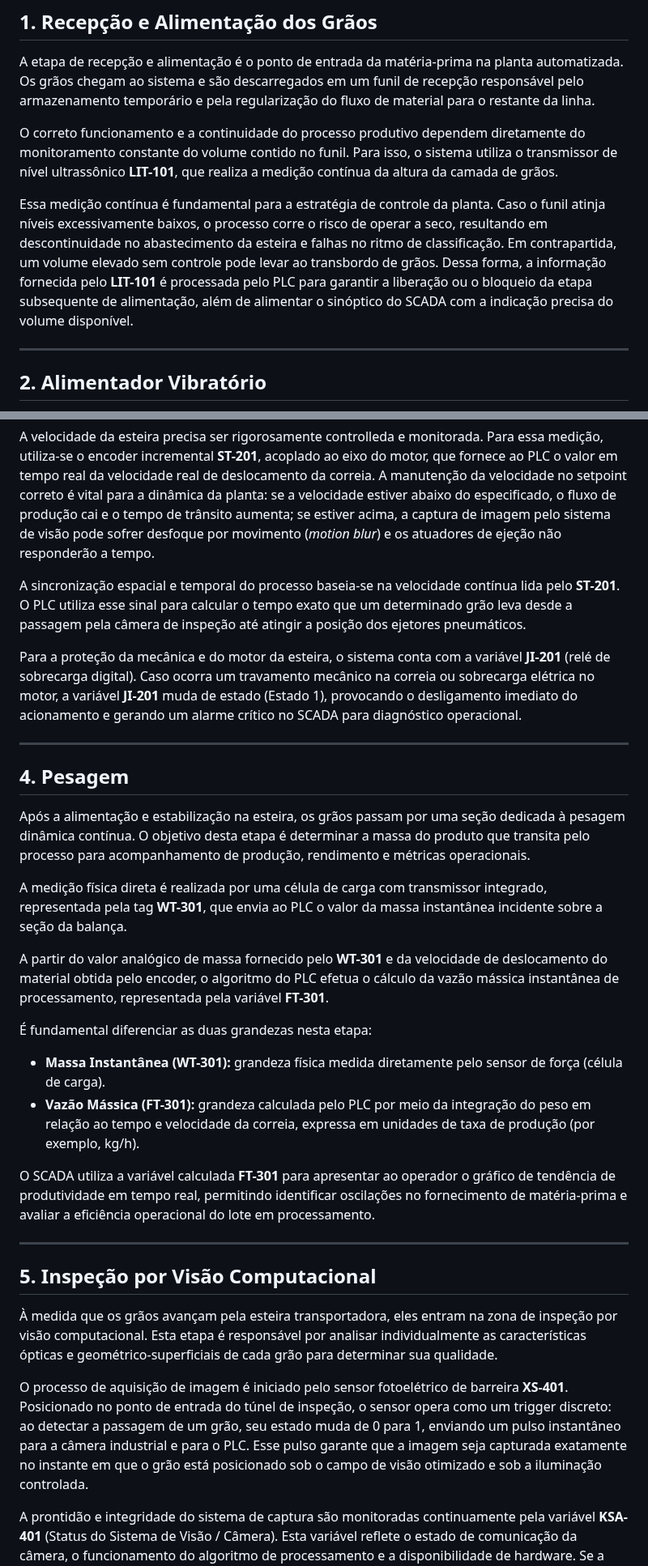
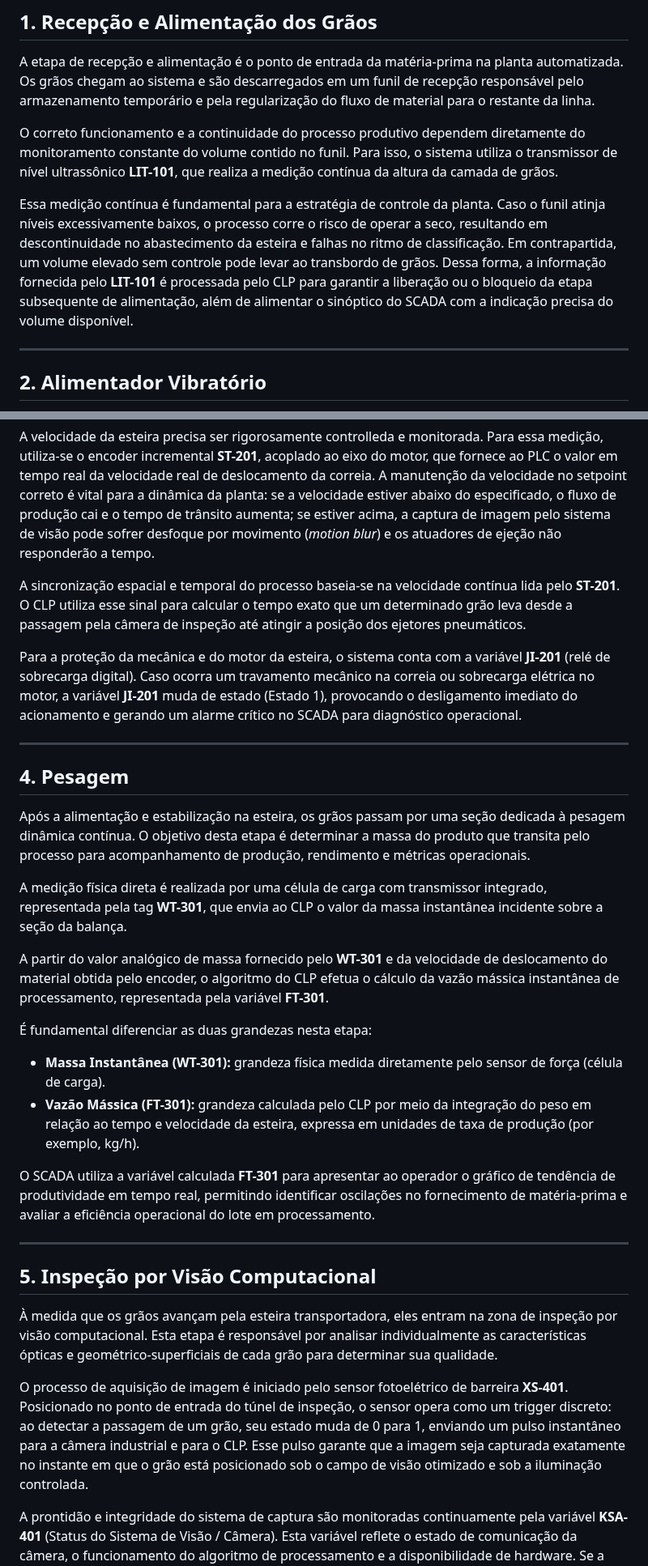
Before and after one commit to felipeconradovidal/SCADA-Core_Automatica_GRUPO4, a Markdown page: Variáveis_Do_Processo.md, 2 parts joined by grey strips. Shown at 81% size. Rendered like a GitHub page.

```diff
--- a/Variáveis_Do_Processo.md
+++ b/Variáveis_Do_Processo.md
@@ -31,7 +31,7 @@ A etapa de recepção e alimentação é o ponto de entrada da matéria-prima na
 
 O correto funcionamento e a continuidade do processo produtivo dependem diretamente do monitoramento constante do volume contido no funil. Para isso, o sistema utiliza o transmissor de nível ultrassônico **LIT-101**, que realiza a medição contínua da altura da camada de grãos.
 
-Essa medição contínua é fundamental para a estratégia de controle da planta. Caso o funil atinja níveis excessivamente baixos, o processo corre o risco de operar a seco, resultando em descontinuidade no abastecimento da esteira e falhas no ritmo de classificação. Em contrapartida, um volume elevado sem controle pode levar ao transbordo de grãos. Dessa forma, a informação fornecida pelo **LIT-101** é processada pelo PLC para garantir a liberação ou o bloqueio da etapa subsequente de alimentação, além de alimentar o sinóptico do SCADA com a indicação precisa do volume disponível.
+Essa medição contínua é fundamental para a estratégia de controle da planta. Caso o funil atinja níveis excessivamente baixos, o processo corre o risco de operar a seco, resultando em descontinuidade no abastecimento da esteira e falhas no ritmo de classificação. Em contrapartida, um volume elevado sem controle pode levar ao transbordo de grãos. Dessa forma, a informação fornecida pelo **LIT-101** é processada pelo CLP para garantir a liberação ou o bloqueio da etapa subsequente de alimentação, além de alimentar o sinóptico do SCADA com a indicação precisa do volume disponível.
 
 ---
 
@@ -51,7 +51,7 @@ A esteira transportadora é o elemento central de movimentação e integração
 
 A velocidade da esteira precisa ser rigorosamente controlleda e monitorada. Para essa medição, utiliza-se o encoder incremental **ST-201**, acoplado ao eixo do motor, que fornece ao PLC o valor em tempo real da velocidade real de deslocamento da correia. A manutenção da velocidade no setpoint correto é vital para a dinâmica da planta: se a velocidade estiver abaixo do especificado, o fluxo de produção cai e o tempo de trânsito aumenta; se estiver acima, a captura de imagem pelo sistema de visão pode sofrer desfoque por movimento (*motion blur*) e os atuadores de ejeção não responderão a tempo.
 
-A sincronização espacial e temporal do processo baseia-se na velocidade contínua lida pelo **ST-201**. O PLC utiliza esse sinal para calcular o tempo exato que um determinado grão leva desde a passagem pela câmera de inspeção até atingir a posição dos ejetores pneumáticos.
+A sincronização espacial e temporal do processo baseia-se na velocidade contínua lida pelo **ST-201**. O CLP utiliza esse sinal para calcular o tempo exato que um determinado grão leva desde a passagem pela câmera de inspeção até atingir a posição dos ejetores pneumáticos.
 
 Para a proteção da mecânica e do motor da esteira, o sistema conta com a variável **JI-201** (relé de sobrecarga digital). Caso ocorra um travamento mecânico na correia ou sobrecarga elétrica no motor, a variável **JI-201** muda de estado (Estado 1), provocando o desligamento imediato do acionamento e gerando um alarme crítico no SCADA para diagnóstico operacional.
 
@@ -61,14 +61,14 @@ Para a proteção da mecânica e do motor da esteira, o sistema conta com a vari
 
 Após a alimentação e estabilização na esteira, os grãos passam por uma seção dedicada à pesagem dinâmica contínua. O objetivo desta etapa é determinar a massa do produto que transita pelo processo para acompanhamento de produção, rendimento e métricas operacionais.
 
-A medição física direta é realizada por uma célula de carga com transmissor integrado, representada pela tag **WT-301**, que envia ao PLC o valor da massa instantânea incidente sobre a seção da balança.
+A medição física direta é realizada por uma célula de carga com transmissor integrado, representada pela tag **WT-301**, que envia ao CLP o valor da massa instantânea incidente sobre a seção da balança.
 
-A partir do valor analógico de massa fornecido pelo **WT-301** e da velocidade de deslocamento do material obtida pelo encoder, o algoritmo do PLC efetua o cálculo da vazão mássica instantânea de processamento, representada pela variável **FT-301**.
+A partir do valor analógico de massa fornecido pelo **WT-301** e da velocidade de deslocamento do material obtida pelo encoder, o algoritmo do CLP efetua o cálculo da vazão mássica instantânea de processamento, representada pela variável **FT-301**.
 
 É fundamental diferenciar as duas grandezas nesta etapa:
 
 * **Massa Instantânea (WT-301):** grandeza física medida diretamente pelo sensor de força (célula de carga).
-* **Vazão Mássica (FT-301):** grandeza calculada pelo PLC por meio da integração do peso em relação ao tempo e velocidade da correia, expressa em unidades de taxa de produção (por exemplo, kg/h).
+* **Vazão Mássica (FT-301):** grandeza calculada pelo CLP por meio da integração do peso em relação ao tempo e velocidade da esteira, expressa em unidades de taxa de produção (por exemplo, kg/h).
 
 O SCADA utiliza a variável calculada **FT-301** para apresentar ao operador o gráfico de tendência de produtividade em tempo real, permitindo identificar oscilações no fornecimento de matéria-prima e avaliar a eficiência operacional do lote em processamento.
 
@@ -78,7 +78,7 @@ O SCADA utiliza a variável calculada **FT-301** para apresentar ao operador o g
 
 À medida que os grãos avançam pela esteira transportadora, eles entram na zona de inspeção por visão computacional. Esta etapa é responsável por analisar individualmente as características ópticas e geométrico-superficiais de cada grão para determinar sua qualidade.
 
-O processo de aquisição de imagem é iniciado pelo sensor fotoelétrico de barreira **XS-401**. Posicionado no ponto de entrada do túnel de inspeção, o sensor opera como um trigger discreto: ao detectar a passagem de um grão, seu estado muda de 0 para 1, enviando um pulso instantâneo para a câmera industrial e para o PLC. Esse pulso garante que a imagem seja capturada exatamente no instante em que o grão está posicionado sob o campo de visão otimizado e sob a iluminação controlada.
+O processo de aquisição de imagem é iniciado pelo sensor fotoelétrico de barreira **XS-401**. Posicionado no ponto de entrada do túnel de inspeção, o sensor opera como um trigger discreto: ao detectar a passagem de um grão, seu estado muda de 0 para 1, enviando um pulso instantâneo para a câmera industrial e para o CLP. Esse pulso garante que a imagem seja capturada exatamente no instante em que o grão está posicionado sob o campo de visão otimizado e sob a iluminação controlada.
 
 A prontidão e integridade do sistema de captura são monitoradas continuamente pela variável **KSA-401** (Status do Sistema de Visão / Câmera). Esta variável reflete o estado de comunicação da câmera, o funcionamento do algoritmo de processamento e a disponibilidade de hardware. Se a variável **KSA-401** indicar falha (Estado 0), a planta entra em condição de alerta, impedindo a passagem de grãos sem a devida classificação.
 
```
Also changed, not shown: other parts of Variáveis_Do_Processo.md (+20 -12 lines), Lógica_Proposicional.md (+5 -5 lines).
